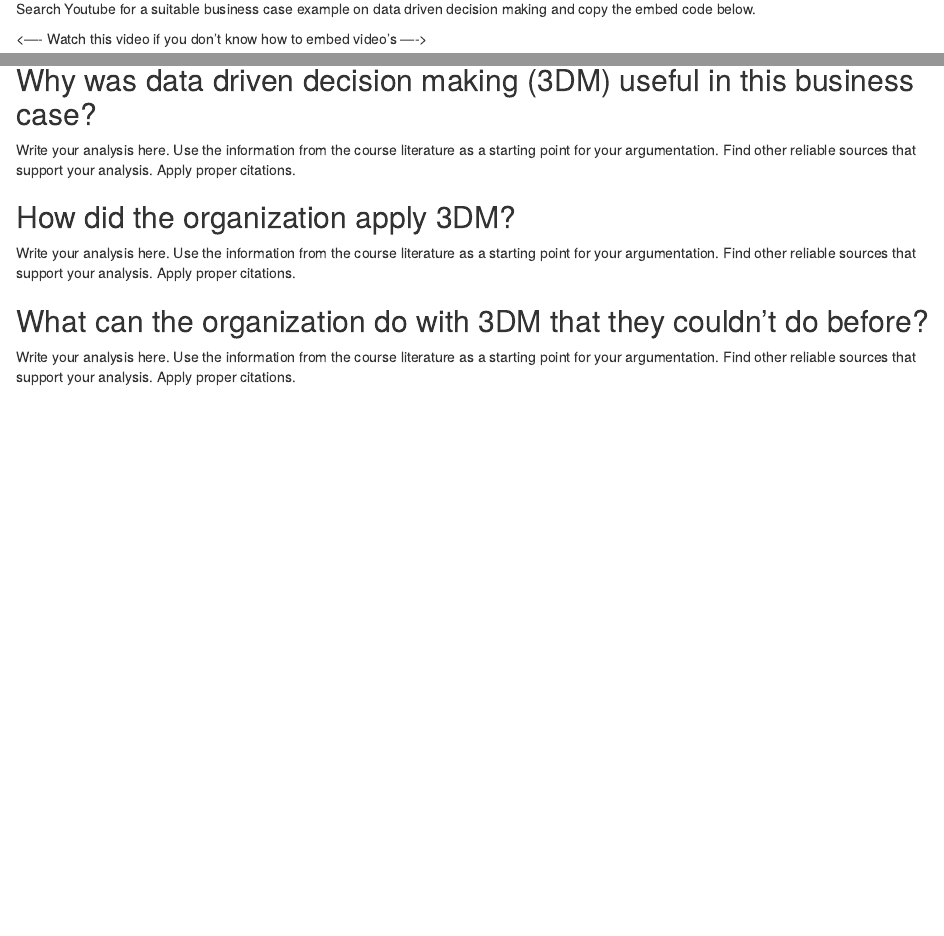
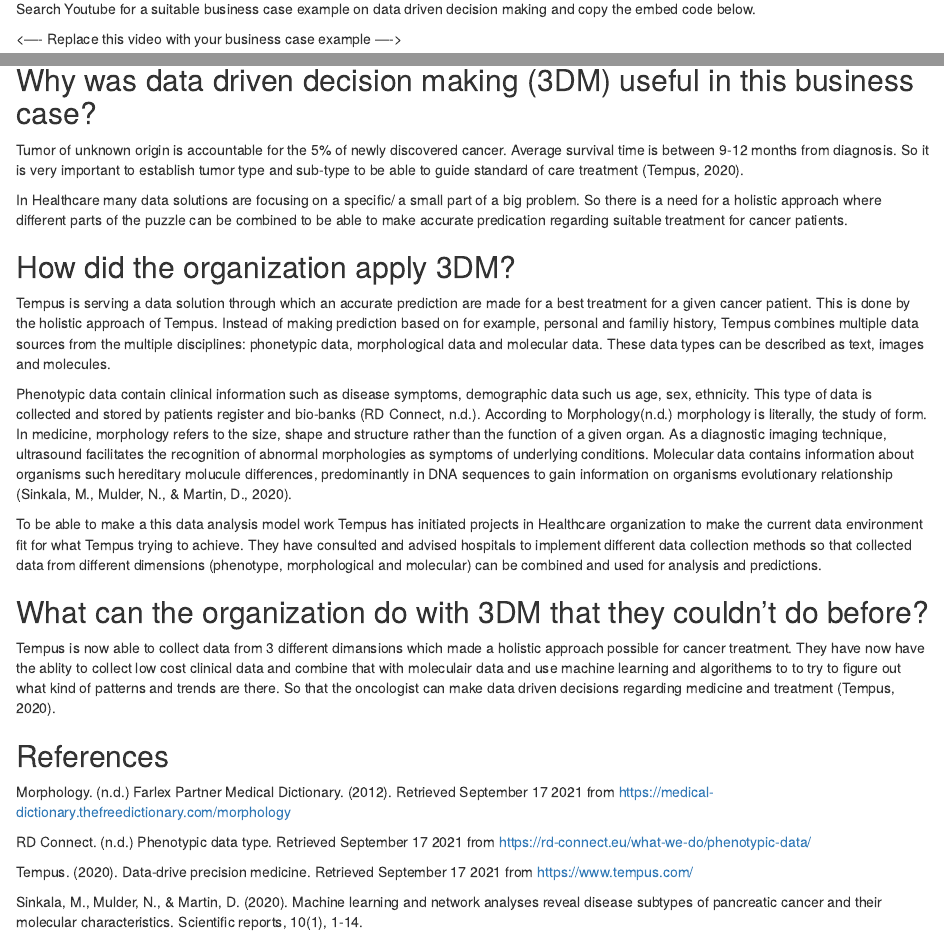
Before and after one commit to HAN-M3DM-Data-Science/autumn2021-EduCJ1, an R Markdown document (data-driven-decision-making.Rmd): the page in a window 1100 px wide, from 130 px down, and a second part further down, joined at a grey line. Rendered offline with R 4.5, knitr and Pandoc, with nearby package versions.

Commit message:
First Assignment-Completed

```diff
--- a/data-driven-decision-making.Rmd
+++ b/data-driven-decision-making.Rmd
@@ -10,21 +10,38 @@ output:
 
 Search Youtube for a suitable business case example on data driven decision making and copy the embed code below.
 
-<---- Watch this video if you don't know how to embed video's ---->
-
-<iframe width="560" height="315" src="https://www.youtube.com/embed/9YffrCViTVk" frameborder="0" allow="accelerometer; autoplay; clipboard-write; encrypted-media; gyroscope; picture-in-picture" allowfullscreen></iframe>
 
 <---- Replace this video with your business case example ---->
 
+<iframe width="560" height="315" src="https://www.youtube.com/embed/R_sQuQUE8CM" title="YouTube video player" frameborder="0" allow="accelerometer; autoplay; clipboard-write; encrypted-media; gyroscope; picture-in-picture" allowfullscreen></iframe>
 
 ## Why was data driven decision making (3DM) useful in this business case?
 
-Write your analysis here. Use the information from the course literature as a starting point for your argumentation. Find other reliable sources that support your analysis. Apply proper citations.
+Tumor of unknown origin is accountable for the 5% of newly discovered cancer. Average survival time is between 9-12 months from diagnosis. So it is very important to establish tumor type and sub-type to be able to guide standard of care treatment (Tempus, 2020).
+
+In Healthcare many data solutions are focusing on a specific/ a small part of a big problem. So there is a need for a holistic approach where different parts of the puzzle can be combined to be able to make accurate predication regarding suitable treatment for cancer patients.
+
 
 ## How did the organization apply 3DM?
+Tempus is serving a data solution through which an accurate prediction are made for a best treatment for a given cancer patient. This is done by the holistic approach of Tempus. Instead of making prediction based on for example, personal and familiy history, Tempus combines multiple data sources from the multiple disciplines: phonetypic data, morphological data and molecular data. These data types can be described as text, images and molecules.
 
-Write your analysis here. Use the information from the course literature as a starting point for your argumentation. Find other reliable sources that support your analysis. Apply proper citations.
+Phenotypic data contain clinical information such as disease symptoms, demographic data such us age, sex, ethnicity. This type of data is collected and stored by patients register and bio-banks (RD Connect, n.d.).
+According to Morphology(n.d.) morphology is literally, the study of form. In medicine, morphology refers to the size, shape and structure rather than the function of a given organ. As a diagnostic imaging technique, ultrasound facilitates the recognition of abnormal morphologies as symptoms of underlying conditions.
+Molecular data contains information about organisms such hereditary molucule differences, predominantly in DNA sequences to gain information on organisms evolutionary relationship (Sinkala, M., Mulder, N., & Martin, D., 2020).
+
+To be able to make a this data analysis model work Tempus has initiated projects in Healthcare organization to make the current data environment fit for what Tempus trying to achieve. They have consulted and advised hospitals to implement different data collection methods so that collected data from different dimensions (phenotype, morphological and molecular) can be combined and used for analysis and predictions.
 
 ## What can the organization do with 3DM that they couldn’t do before?
+Tempus is now able to collect data from 3 different dimansions which made a holistic approach  possible for cancer treatment. They have now have the ablity to collect low cost clinical data and combine that with moleculair data and use machine learning and algorithems to to try to figure out what kind of patterns and trends are there. So that the oncologist can make data driven decisions regarding medicine and treatment (Tempus, 2020).
 
-Write your analysis here. Use the information from the course literature as a starting point for your argumentation. Find other reliable sources that support your analysis. Apply proper citations.
+## References
+
+Morphology. (n.d.) Farlex Partner Medical Dictionary. (2012). Retrieved September 17 2021 from https://medical-dictionary.thefreedictionary.com/morphology
+
+RD Connect. (n.d.) Phenotypic data type. Retrieved September 17 2021 from
+https://rd-connect.eu/what-we-do/phenotypic-data/
+
+Tempus. (2020). Data-drive precision medicine. Retrieved September 17 2021 from
+https://www.tempus.com/
+
+Sinkala, M., Mulder, N., & Martin, D. (2020). Machine learning and network analyses reveal disease subtypes of pancreatic cancer and their molecular characteristics. Scientific reports, 10(1), 1-14.
```
Also changed, not shown: business-problems-data-solutions.nb.html, data-driven-decision-making.nb.html.
